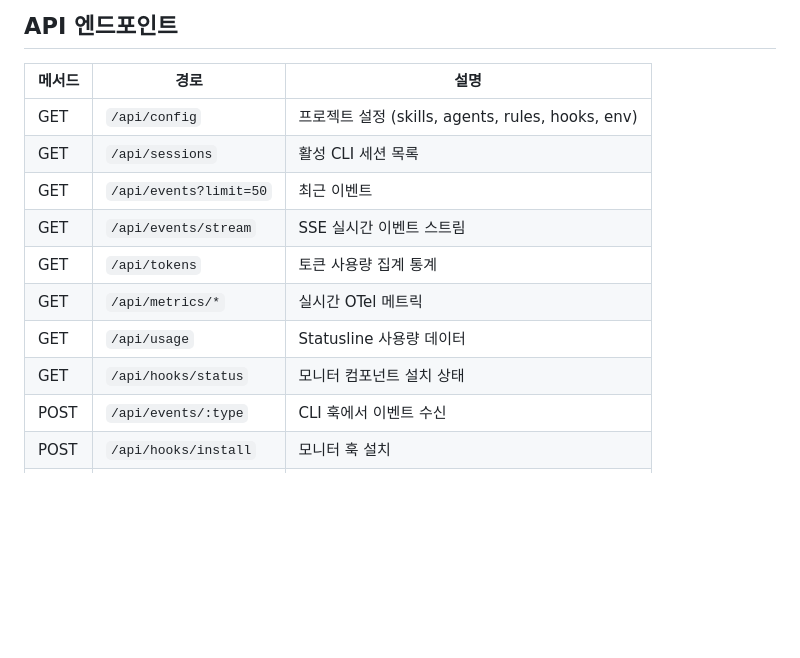
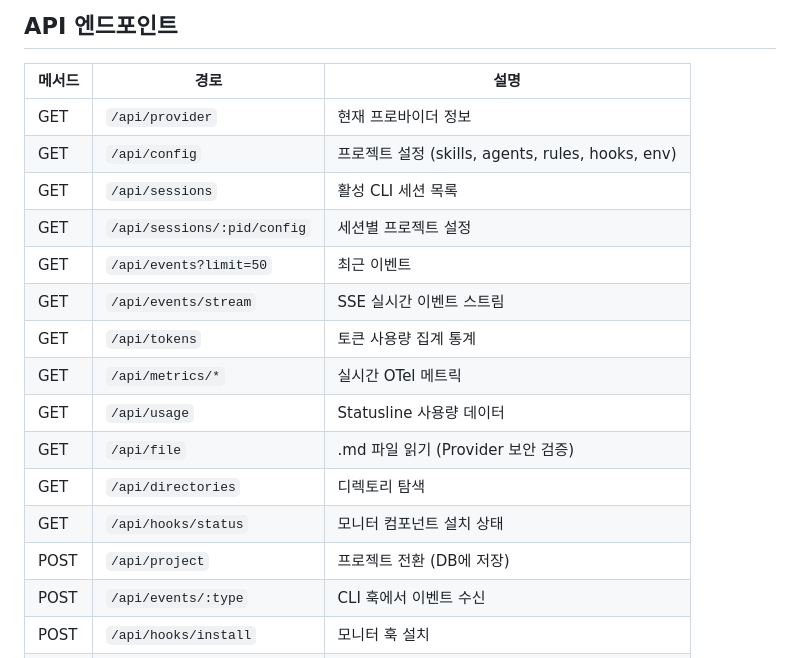
Before and after one commit to hoisn12/Orthanc, a Markdown page: README.ko.md, the part around the change. Rendered like a GitHub page; blank space fills up the shorter version.

```diff
--- a/README.ko.md
+++ b/README.ko.md
@@ -89,14 +89,19 @@ Browser Dashboard (4페이지)
 
 | 메서드 | 경로 | 설명 |
 |--------|------|------|
+| GET | `/api/provider` | 현재 프로바이더 정보 |
 | GET | `/api/config` | 프로젝트 설정 (skills, agents, rules, hooks, env) |
 | GET | `/api/sessions` | 활성 CLI 세션 목록 |
+| GET | `/api/sessions/:pid/config` | 세션별 프로젝트 설정 |
 | GET | `/api/events?limit=50` | 최근 이벤트 |
 | GET | `/api/events/stream` | SSE 실시간 이벤트 스트림 |
 | GET | `/api/tokens` | 토큰 사용량 집계 통계 |
 | GET | `/api/metrics/*` | 실시간 OTel 메트릭 |
 | GET | `/api/usage` | Statusline 사용량 데이터 |
+| GET | `/api/file` | .md 파일 읽기 (Provider 보안 검증) |
+| GET | `/api/directories` | 디렉토리 탐색 |
 | GET | `/api/hooks/status` | 모니터 컴포넌트 설치 상태 |
+| POST | `/api/project` | 프로젝트 전환 (DB에 저장) |
 | POST | `/api/events/:type` | CLI 훅에서 이벤트 수신 |
 | POST | `/api/hooks/install` | 모니터 훅 설치 |
 | POST | `/api/hooks/uninstall` | 모니터 훅 제거 |
```
Also changed, not shown: ARCHITECTURE.md (+2 -1 lines), README.md (+5 -0 lines).
